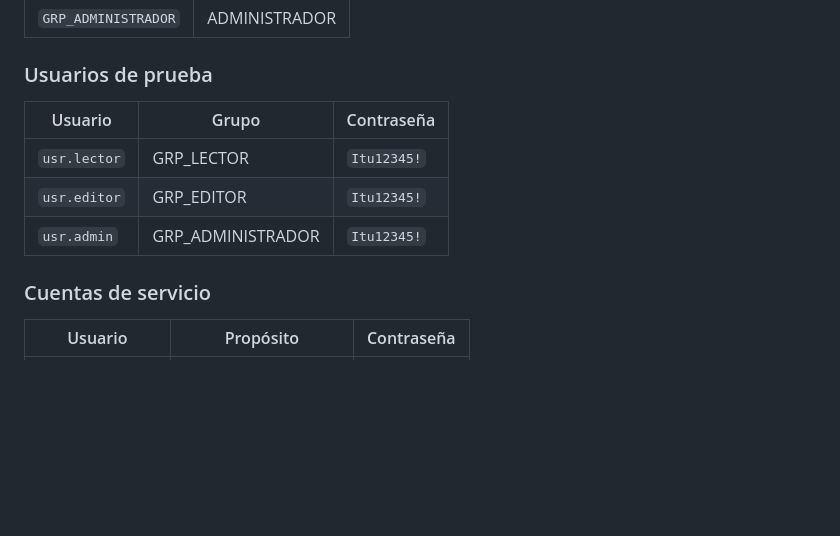
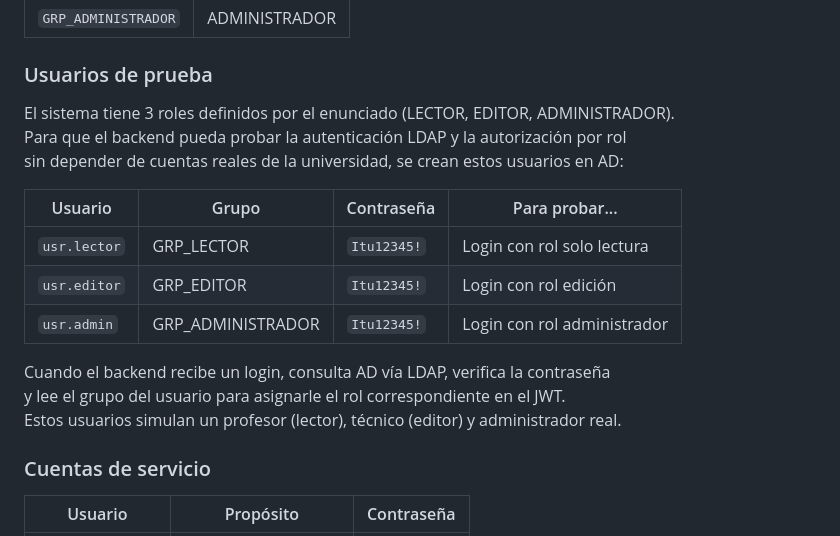
Before and after one commit to RamTech-26/EGI, a Markdown page: README.md, the part around the change. GitHub-like rendering; blank space fills up the shorter version.

Commit message:
P2: aclarar proposito de usuarios de prueba en README

```diff
--- a/README.md
+++ b/README.md
@@ -94,11 +94,20 @@ Puerto:   389 (LDAP sin TLS — NO usar 636)
 | `GRP_ADMINISTRADOR` | ADMINISTRADOR |
 
 ### Usuarios de prueba
-| Usuario | Grupo | Contraseña |
-|---|---|---|
-| `usr.lector` | GRP_LECTOR | `Itu12345!` |
-| `usr.editor` | GRP_EDITOR | `Itu12345!` |
-| `usr.admin` | GRP_ADMINISTRADOR | `Itu12345!` |
+
+El sistema tiene 3 roles definidos por el enunciado (LECTOR, EDITOR, ADMINISTRADOR).
+Para que el backend pueda probar la autenticación LDAP y la autorización por rol
+sin depender de cuentas reales de la universidad, se crean estos usuarios en AD:
+
+| Usuario | Grupo | Contraseña | Para probar... |
+|---|---|---|---|
+| `usr.lector` | GRP_LECTOR | `Itu12345!` | Login con rol solo lectura |
+| `usr.editor` | GRP_EDITOR | `Itu12345!` | Login con rol edición |
+| `usr.admin` | GRP_ADMINISTRADOR | `Itu12345!` | Login con rol administrador |
+
+Cuando el backend recibe un login, consulta AD vía LDAP, verifica la contraseña
+y lee el grupo del usuario para asignarle el rol correspondiente en el JWT.
+Estos usuarios simulan un profesor (lector), técnico (editor) y administrador real.
 
 ### Cuentas de servicio
 | Usuario | Propósito | Contraseña |
```
